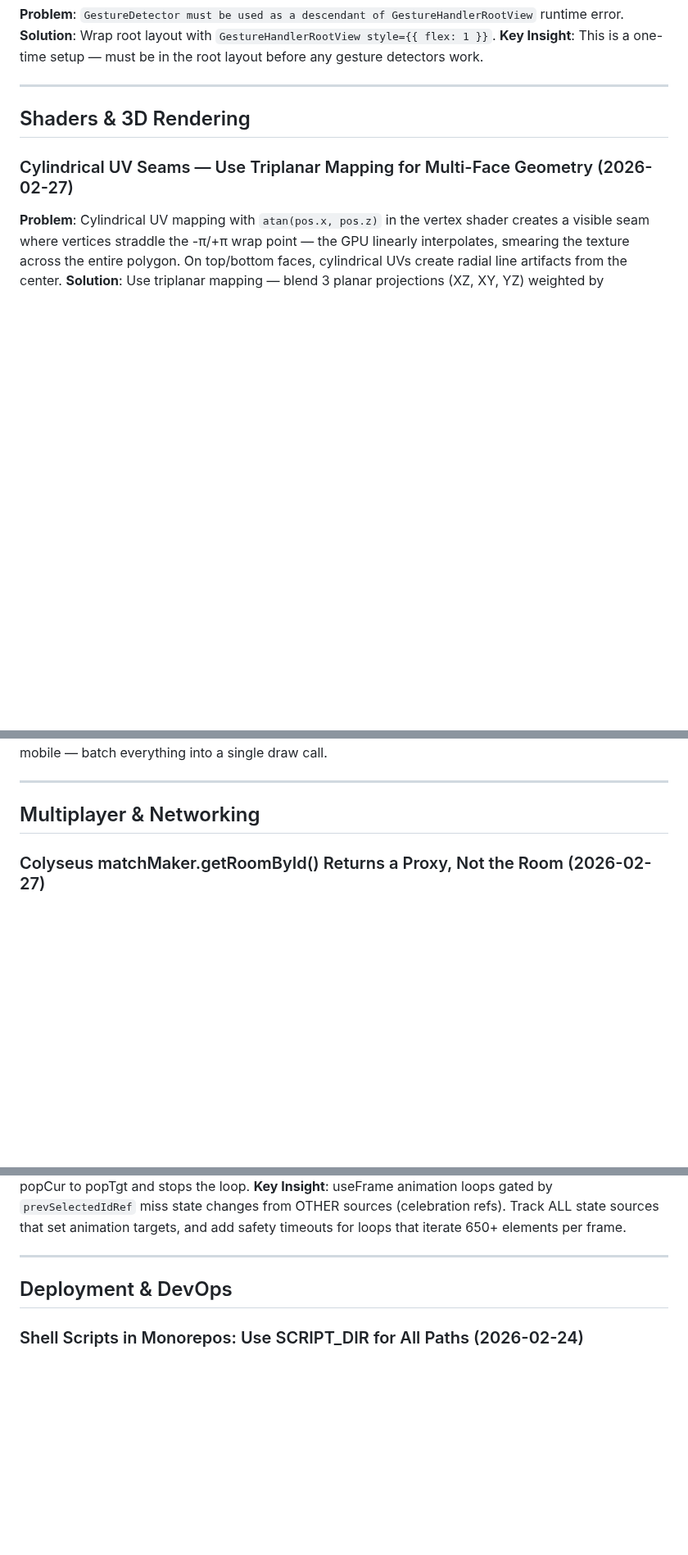
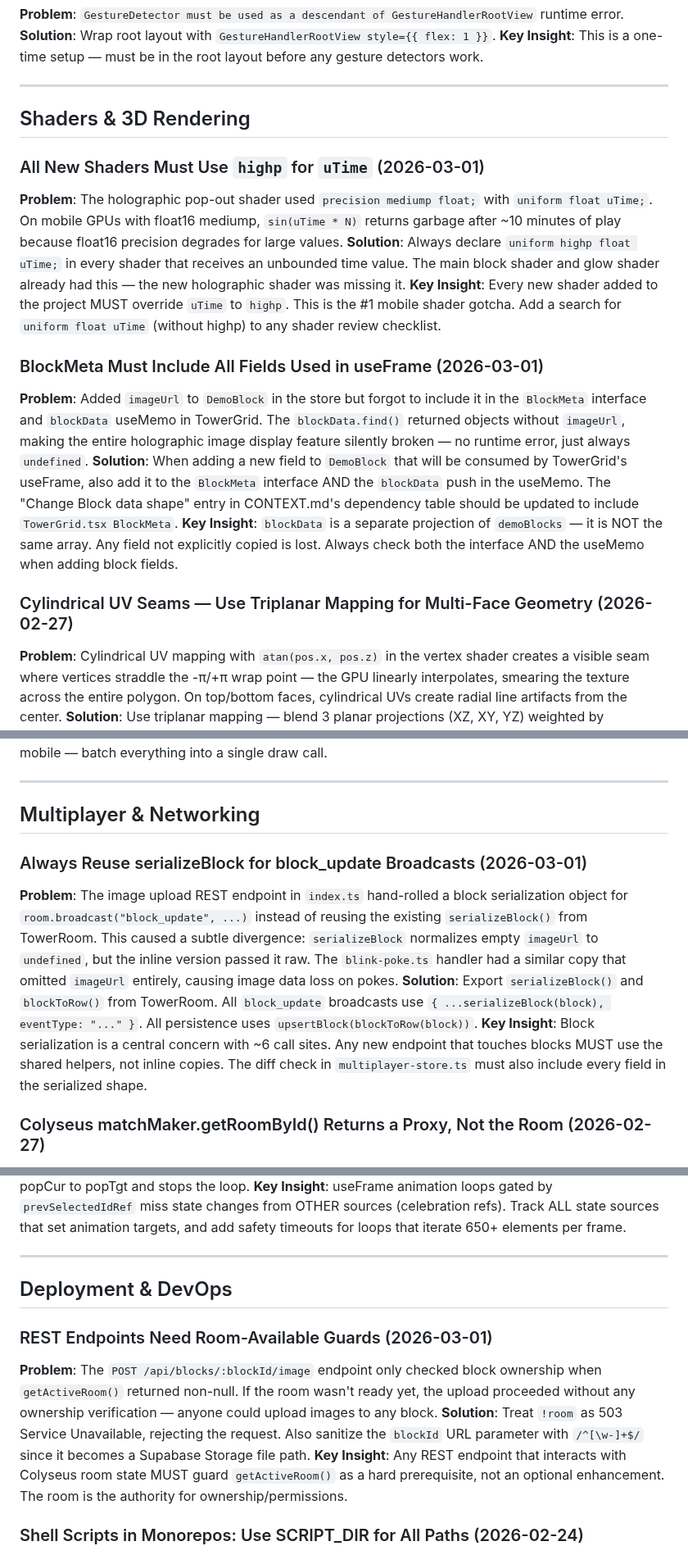
Before and after one commit to epicexcelsior/monolith, a Markdown page: docs/LESSONS.md, 3 parts joined by grey strips. Shown at 82% size. Rendered like a GitHub page; blank space fills up the shorter version.

Commit message:
docs: add lessons learned from block customization review
- Shader: always use highp for uTime (mediump degrades after ~10min)
- Shader: BlockMeta must mirror all DemoBlock fields used in useFrame
- Multiplayer: always reuse serializeBlock for block_update broadcasts
- DevOps: REST endpoints need room-available guards for ownership checks

https://claude.ai/code/session_01J29nr4uYtQguRVBRhiMk47

```diff
--- a/docs/LESSONS.md
+++ b/docs/LESSONS.md
@@ -140,6 +140,16 @@ PanResponder.create({
 
 ## Shaders & 3D Rendering
 
+### All New Shaders Must Use `highp` for `uTime` (2026-03-01)
+**Problem**: The holographic pop-out shader used `precision mediump float;` with `uniform float uTime;`. On mobile GPUs with float16 mediump, `sin(uTime * N)` returns garbage after ~10 minutes of play because float16 precision degrades for large values.
+**Solution**: Always declare `uniform highp float uTime;` in every shader that receives an unbounded time value. The main block shader and glow shader already had this — the new holographic shader was missing it.
+**Key Insight**: Every new shader added to the project MUST override `uTime` to `highp`. This is the #1 mobile shader gotcha. Add a search for `uniform float uTime` (without highp) to any shader review checklist.
+
+### BlockMeta Must Include All Fields Used in useFrame (2026-03-01)
+**Problem**: Added `imageUrl` to `DemoBlock` in the store but forgot to include it in the `BlockMeta` interface and `blockData` useMemo in TowerGrid. The `blockData.find()` returned objects without `imageUrl`, making the entire holographic image display feature silently broken — no runtime error, just always `undefined`.
+**Solution**: When adding a new field to `DemoBlock` that will be consumed by TowerGrid's useFrame, also add it to the `BlockMeta` interface AND the `blockData` push in the useMemo. The "Change Block data shape" entry in CONTEXT.md's dependency table should be updated to include `TowerGrid.tsx BlockMeta`.
+**Key Insight**: `blockData` is a separate projection of `demoBlocks` — it is NOT the same array. Any field not explicitly copied is lost. Always check both the interface AND the useMemo when adding block fields.
+
 ### Cylindrical UV Seams — Use Triplanar Mapping for Multi-Face Geometry (2026-02-27)
 **Problem**: Cylindrical UV mapping with `atan(pos.x, pos.z)` in the vertex shader creates a visible seam where vertices straddle the -π/+π wrap point — the GPU linearly interpolates, smearing the texture across the entire polygon. On top/bottom faces, cylindrical UVs create radial line artifacts from the center.
 **Solution**: Use triplanar mapping — blend 3 planar projections (XZ, XY, YZ) weighted by `abs(normal)`. No atan, no seams, no radial artifacts. Works perfectly for cylinders, pedestals, any multi-face geometry. If cylindrical UVs are needed, compute `atan()` per-pixel in the fragment shader (not vertex) to avoid interpolation across the wrap.
@@ -213,6 +223,11 @@ side: THREE.BackSide, blending: THREE.AdditiveBlending,
 ---
 
 ## Multiplayer & Networking
+
+### Always Reuse serializeBlock for block_update Broadcasts (2026-03-01)
+**Problem**: The image upload REST endpoint in `index.ts` hand-rolled a block serialization object for `room.broadcast("block_update", ...)` instead of reusing the existing `serializeBlock()` from TowerRoom. This caused a subtle divergence: `serializeBlock` normalizes empty `imageUrl` to `undefined`, but the inline version passed it raw. The `blink-poke.ts` handler had a similar copy that omitted `imageUrl` entirely, causing image data loss on pokes.
+**Solution**: Export `serializeBlock()` and `blockToRow()` from TowerRoom. All `block_update` broadcasts use `{ ...serializeBlock(block), eventType: "..." }`. All persistence uses `upsertBlock(blockToRow(block))`.
+**Key Insight**: Block serialization is a central concern with ~6 call sites. Any new endpoint that touches blocks MUST use the shared helpers, not inline copies. The diff check in `multiplayer-store.ts` must also include every field in the serialized shape.
 
 ### Colyseus matchMaker.getRoomById() Returns a Proxy, Not the Room (2026-02-27)
 **Problem**: Tried to call `broadcast()` and iterate `clients` on the object returned by `matchMaker.getRoomById()` — it returns a proxy/wrapper, not the actual `Room` instance. Broadcasts silently did nothing.
@@ -440,6 +455,11 @@ const flashColor = chargeFlashColorRef.current.set(0.8, 0.9, 1.0);
 
 ## Deployment & DevOps
 
+### REST Endpoints Need Room-Available Guards (2026-03-01)
+**Problem**: The `POST /api/blocks/:blockId/image` endpoint only checked block ownership when `getActiveRoom()` returned non-null. If the room wasn't ready yet, the upload proceeded without any ownership verification — anyone could upload images to any block.
+**Solution**: Treat `!room` as 503 Service Unavailable, rejecting the request. Also sanitize the `blockId` URL parameter with `/^[\w-]+$/` since it becomes a Supabase Storage file path.
+**Key Insight**: Any REST endpoint that interacts with Colyseus room state MUST guard `getActiveRoom()` as a hard prerequisite, not an optional enhancement. The room is the authority for ownership/permissions.
+
 ### Shell Scripts in Monorepos: Use SCRIPT_DIR for All Paths (2026-02-24)
 **Problem**: `dev.sh` used relative paths (`cd apps/server && pnpm dev &`). The `&` background operator combined with `&&` chained `cd` caused the main shell to lose its working directory — later `cd apps/mobile` failed with "No such file or directory".
 **Solution**: Resolve `SCRIPT_DIR` at the top and use it for every path:
```
